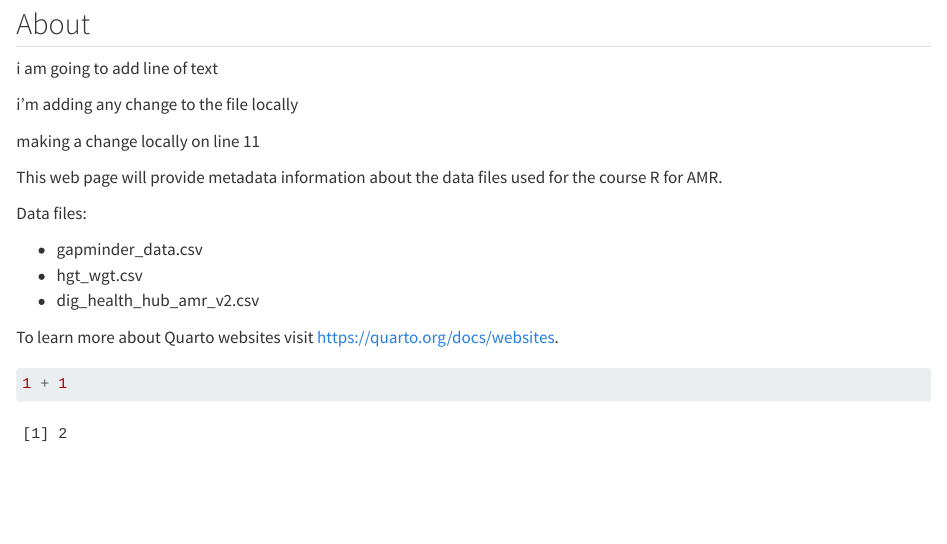
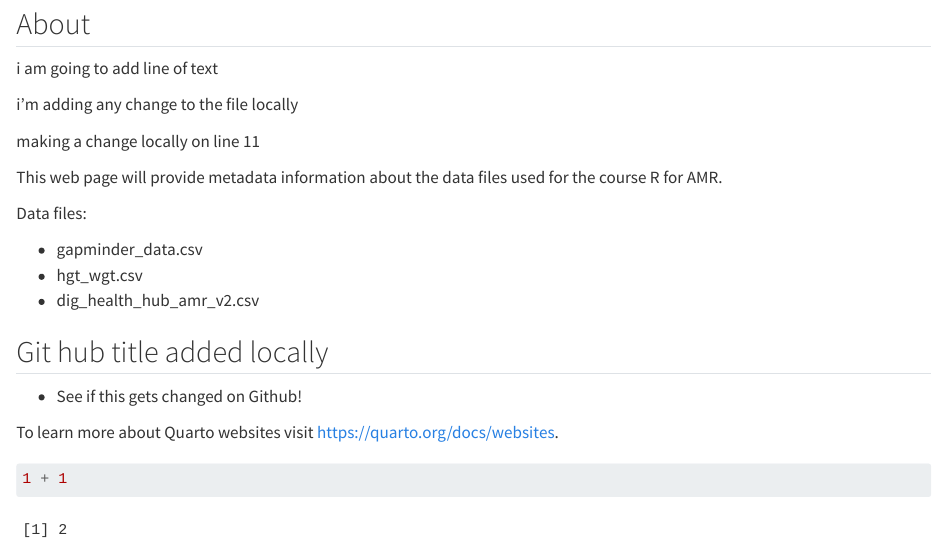
Before and after one commit to AleroIlawole/amr-data-dictionary-uclh, a Quarto document (index.qmd): the page in a window 1100 px wide, from 80 px down. Rendered offline with R 4.5, knitr and Pandoc in place of Quarto, with nearby package versions.

Commit message:
Shara change new section added to text

````diff
--- a/index.qmd
+++ b/index.qmd
@@ -18,6 +18,10 @@ Data files:
 -   hgt_wgt.csv
 -   dig_health_hub_amr_v2.csv
 
+## Git hub title added locally
+
+- See if this gets changed on Github!
+
 To learn more about Quarto websites visit <https://quarto.org/docs/websites>.
 
 ```{r}
````
